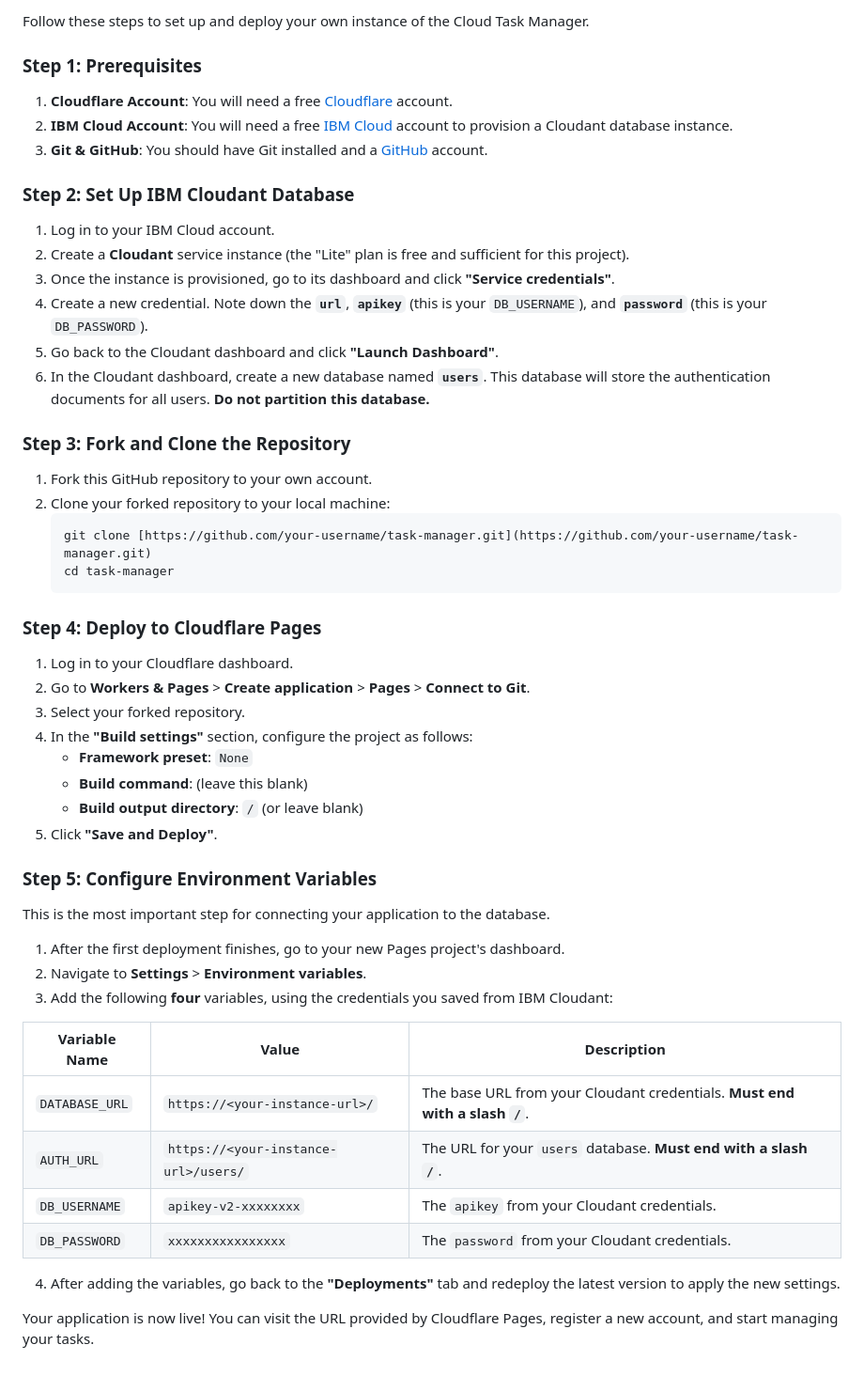
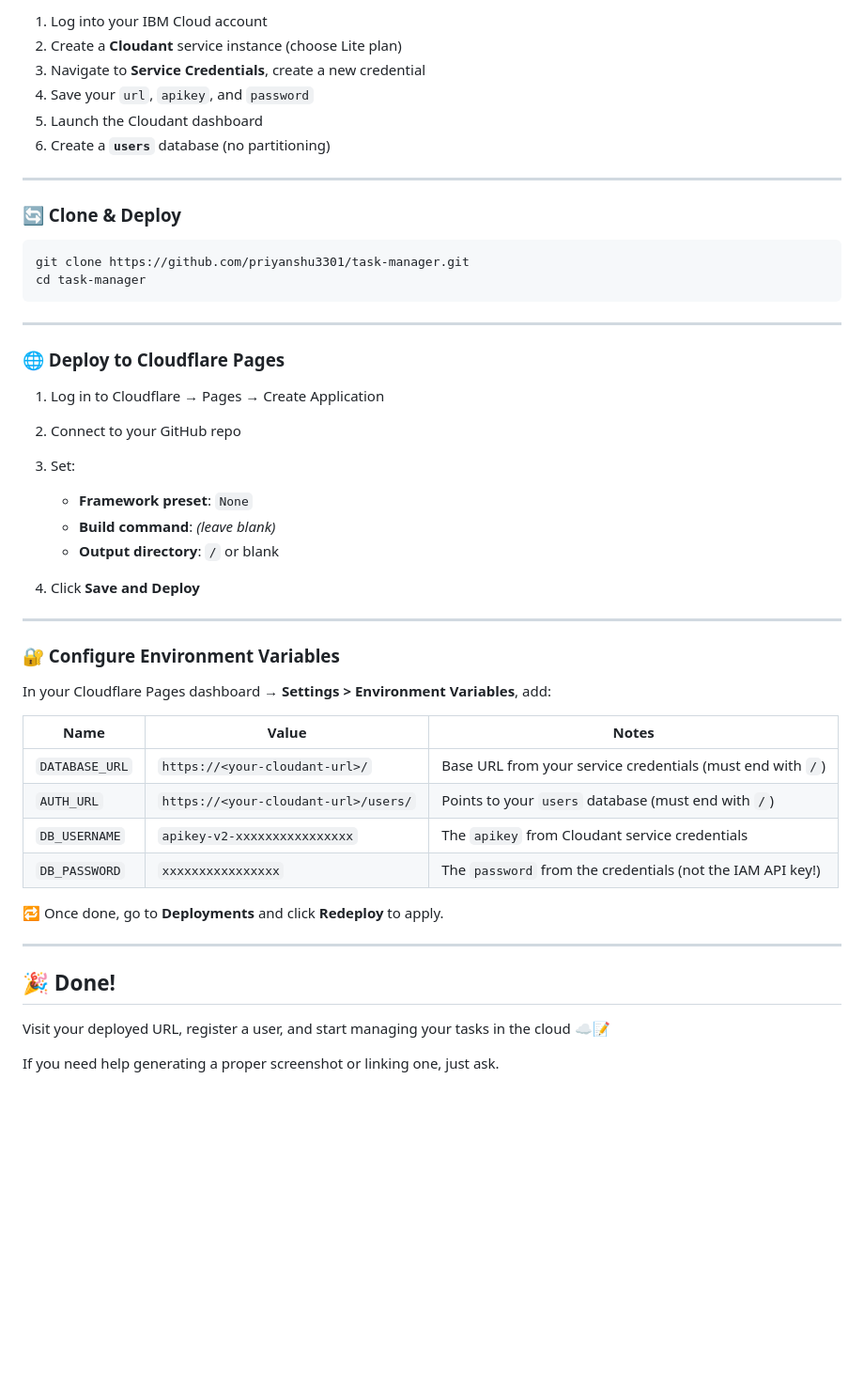
Before and after one commit to priyanshu3301/task-manager, a Markdown page: README.md, the part around one of its changes. Shown at 94% size. Drawn GitHub-style; blank space fills up the shorter version.

````diff
--- a/README.md
+++ b/README.md
@@ -57,56 +84,52 @@ The project uses a "Functions-first" routing model on Cloudflare Pages, separati
 
-Follow these steps to set up and deploy your own instance of the Cloud Task Manager.
+1. Log into your IBM Cloud account
+2. Create a **Cloudant** service instance (choose Lite plan)
+3. Navigate to **Service Credentials**, create a new credential
+4. Save your `url`, `apikey`, and `password`
+5. Launch the Cloudant dashboard
+6. Create a **`users`** database (no partitioning)
 
-### Step 1: Prerequisites
+---
 
-1.  **Cloudflare Account**: You will need a free [Cloudflare](https://dash.cloudflare.com/sign-up) account.
-2.  **IBM Cloud Account**: You will need a free [IBM Cloud](https://cloud.ibm.com/registration) account to provision a Cloudant database instance.
-3.  **Git & GitHub**: You should have Git installed and a [GitHub](https://github.com/) account.
+### 🔄 Clone & Deploy
 
-### Step 2: Set Up IBM Cloudant Database
+```bash
+git clone https://github.com/priyanshu3301/task-manager.git
+cd task-manager
+```
 
-1.  Log in to your IBM Cloud account.
-2.  Create a **Cloudant** service instance (the "Lite" plan is free and sufficient for this project).
-3.  Once the instance is provisioned, go to its dashboard and click **"Service credentials"**.
-4.  Create a new credential. Note down the **`url`**, **`apikey`** (this is your `DB_USERNAME`), and **`password`** (this is your `DB_PASSWORD`).
-5.  Go back to the Cloudant dashboard and click **"Launch Dashboard"**.
-6.  In the Cloudant dashboard, create a new database named **`users`**. This database will store the authentication documents for all users. **Do not partition this database.**
+---
 
-### Step 3: Fork and Clone the Repository
+### 🌐 Deploy to Cloudflare Pages
 
-1.  Fork this GitHub repository to your own account.
-2.  Clone your forked repository to your local machine:
-    ```bash
-    git clone [https://github.com/your-username/task-manager.git](https://github.com/your-username/task-manager.git)
-    cd task-manager
-    ```
+1. Log in to Cloudflare → Pages → Create Application
+2. Connect to your GitHub repo
+3. Set:
 
-### Step 4: Deploy to Cloudflare Pages
+   * **Framework preset**: `None`
+   * **Build command**: *(leave blank)*
+   * **Output directory**: `/` or blank
+4. Click **Save and Deploy**
 
-1.  Log in to your Cloudflare dashboard.
-2.  Go to **Workers & Pages** > **Create application** > **Pages** > **Connect to Git**.
-3.  Select your forked repository.
-4.  In the **"Build settings"** section, configure the project as follows:
-    - **Framework preset**: `None`
-    - **Build command**: (leave this blank)
-    - **Build output directory**: `/` (or leave blank)
-5.  Click **"Save and Deploy"**.
+---
 
-### Step 5: Configure Environment Variables
+### 🔐 Configure Environment Variables
 
-This is the most important step for connecting your application to the database.
+In your Cloudflare Pages dashboard → **Settings > Environment Variables**, add:
 
-1.  After the first deployment finishes, go to your new Pages project's dashboard.
-2.  Navigate to **Settings** > **Environment variables**.
-3.  Add the following **four** variables, using the credentials you saved from IBM Cloudant:
+| Name           | Value                                | Notes                                                      |
+| -------------- | ------------------------------------ | ---------------------------------------------------------- |
+| `DATABASE_URL` | `https://<your-cloudant-url>/`       | Base URL from your service credentials (must end with `/`) |
+| `AUTH_URL`     | `https://<your-cloudant-url>/users/` | Points to your `users` database (must end with `/`)        |
+| `DB_USERNAME`  | `apikey-v2-xxxxxxxxxxxxxxxx`         | The `apikey` from Cloudant service credentials             |
+| `DB_PASSWORD`  | `xxxxxxxxxxxxxxxx`                   | The `password` from the credentials (not the IAM API key!) |
 
-| Variable Name   | Value                                                              | Description                                                                 |
-| --------------- | ------------------------------------------------------------------ | --------------------------------------------------------------------------- |
-| `DATABASE_URL`  | `https://<your-instance-url>/`                                     | The base URL from your Cloudant credentials. **Must end with a slash `/`**. |
-| `AUTH_URL`      | `https://<your-instance-url>/users/`                               | The URL for your `users` database. **Must end with a slash `/`**.           |
-| `DB_USERNAME`   | `apikey-v2-xxxxxxxx`                                               | The `apikey` from your Cloudant credentials.                                |
-| `DB_PASSWORD`   | `xxxxxxxxxxxxxxxx`                                                 | The `password` from your Cloudant credentials.                              |
+🔁 Once done, go to **Deployments** and click **Redeploy** to apply.
 
-4.  After adding the variables, go back to the **"Deployments"** tab and redeploy the latest version to apply the new settings.
+---
 
-Your application is now live! You can visit the URL provided by Cloudflare Pages, register a new account, and start managing your tasks.
+## 🎉 Done!
+
+Visit your deployed URL, register a user, and start managing your tasks in the cloud ☁️📝
+
+If you need help generating a proper screenshot or linking one, just ask.
````
Also changed, not shown: other parts of README.md (+58 -31 lines).
